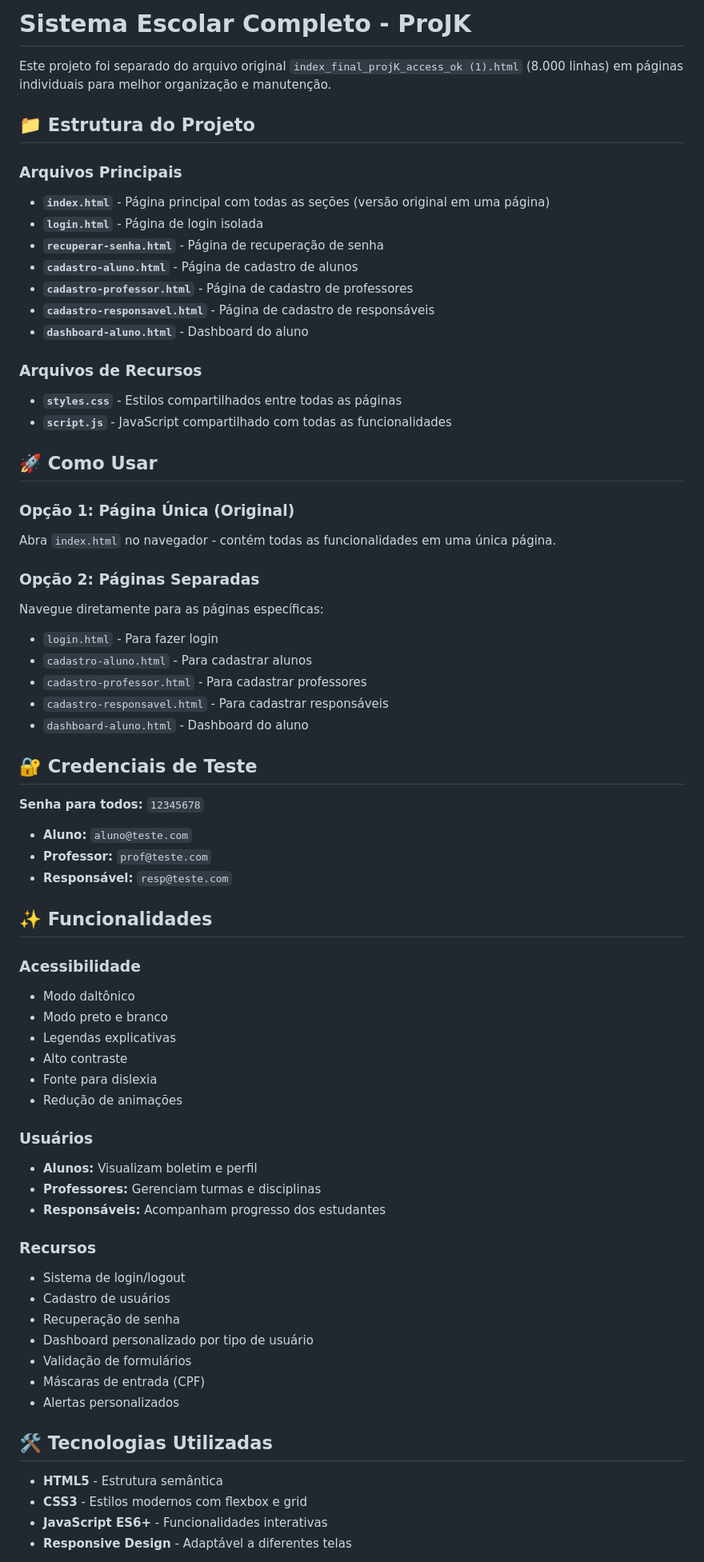
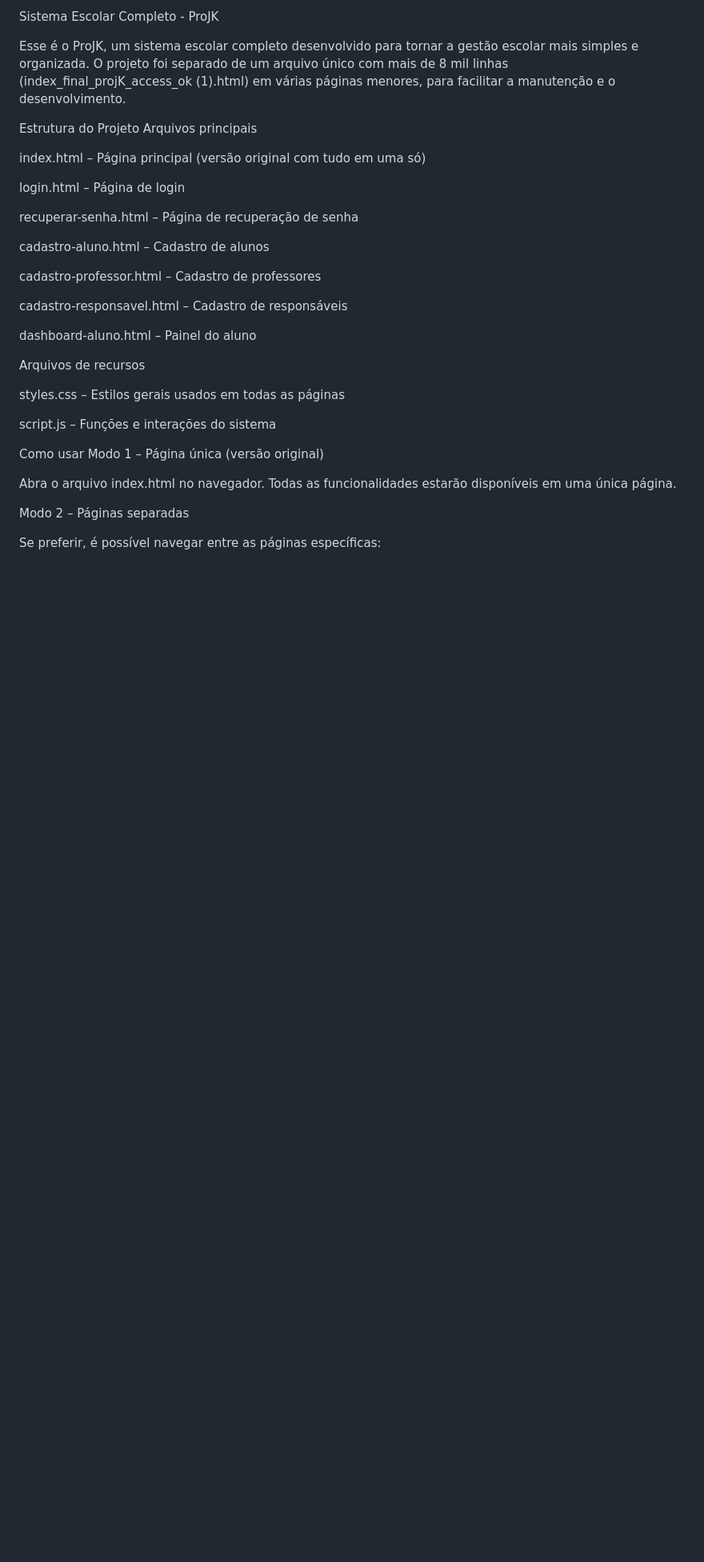
Before and after one commit to rodrigo1412/PI_V_Projeto_JK, a Markdown page: README.md, the part around the change printed below. Shown: that part at 80% size. GitHub-like rendering; blank space fills up the shorter version.

```diff
--- a/README.md
+++ b/README.md
@@ -1,71 +1,38 @@
-# Sistema Escolar Completo - ProJK
+Sistema Escolar Completo - ProJK
 
-Este projeto foi separado do arquivo original `index_final_projK_access_ok (1).html` (8.000 linhas) em páginas individuais para melhor organização e manutenção.
+Esse é o ProJK, um sistema escolar completo desenvolvido para tornar a gestão escolar mais simples e organizada.
+O projeto foi separado de um arquivo único com mais de 8 mil linhas (index_final_projK_access_ok (1).html) em várias páginas menores, para facilitar a manutenção e o desenvolvimento.
 
-## 📁 Estrutura do Projeto
+Estrutura do Projeto
+Arquivos principais
 
-### Arquivos Principais
-- **`index.html`** - Página principal com todas as seções (versão original em uma página)
-- **`login.html`** - Página de login isolada
-- **`recuperar-senha.html`** - Página de recuperação de senha
-- **`cadastro-aluno.html`** - Página de cadastro de alunos
-- **`cadastro-professor.html`** - Página de cadastro de professores
-- **`cadastro-responsavel.html`** - Página de cadastro de responsáveis
-- **`dashboard-aluno.html`** - Dashboard do aluno
+index.html – Página principal (versão original com tudo em uma só)
 
-### Arquivos de Recursos
-- **`styles.css`** - Estilos compartilhados entre todas as páginas
-- **`script.js`** - JavaScript compartilhado com todas as funcionalidades
+login.html – Página de login
 
-## 🚀 Como Usar
+recuperar-senha.html – Página de recuperação de senha
 
-### Opção 1: Página Única (Original)
-Abra `index.html` no navegador - contém todas as funcionalidades em uma única página.
+cadastro-aluno.html – Cadastro de alunos
 
-### Opção 2: Páginas Separadas
-Navegue diretamente para as páginas específicas:
-- `login.html` - Para fazer login
-- `cadastro-aluno.html` - Para cadastrar alunos
-- `cadastro-professor.html` - Para cadastrar professores
-- `cadastro-responsavel.html` - Para cadastrar responsáveis
-- `dashboard-aluno.html` - Dashboard do aluno
+cadastro-professor.html – Cadastro de professores
 
-## 🔐 Credenciais de Teste
+cadastro-responsavel.html – Cadastro de responsáveis
 
-**Senha para todos:** `12345678`
+dashboard-aluno.html – Painel do aluno
 
-- **Aluno:** `aluno@teste.com`
-- **Professor:** `prof@teste.com`
-- **Responsável:** `resp@teste.com`
+Arquivos de recursos
 
-## ✨ Funcionalidades
+styles.css – Estilos gerais usados em todas as páginas
 
-### Acessibilidade
-- Modo daltônico
-- Modo preto e branco
-- Legendas explicativas
-- Alto contraste
-- Fonte para dislexia
-- Redução de animações
+script.js – Funções e interações do sistema
 
-### Usuários
-- **Alunos:** Visualizam boletim e perfil
-- **Professores:** Gerenciam turmas e disciplinas
-- **Responsáveis:** Acompanham progresso dos estudantes
+Como usar
+Modo 1 – Página única (versão original)
 
-### Recursos
-- Sistema de login/logout
-- Cadastro de usuários
-- Recuperação de senha
-- Dashboard personalizado por tipo de usuário
-- Validação de formulários
-- Máscaras de entrada (CPF)
-- Alertas personalizados
+Abra o arquivo index.html no navegador.
+Todas as funcionalidades estarão disponíveis em uma única página.
 
-## 🛠️ Tecnologias Utilizadas
+Modo 2 – Páginas separadas
 
-- **HTML5** - Estrutura semântica
-- **CSS3** - Estilos modernos com flexbox e grid
-- **JavaScript ES6+** - Funcionalidades interativas
-- **Responsive Design** - Adaptável a diferentes telas
+Se preferir, é possível navegar entre as páginas específicas:
 
```
Also changed, not shown: other parts of README.md (+100 -61 lines).
